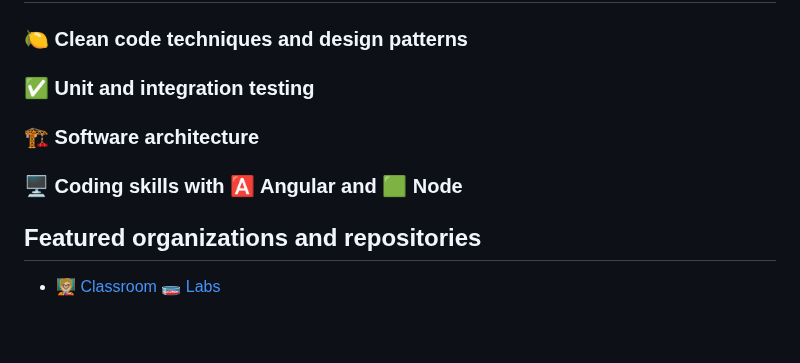
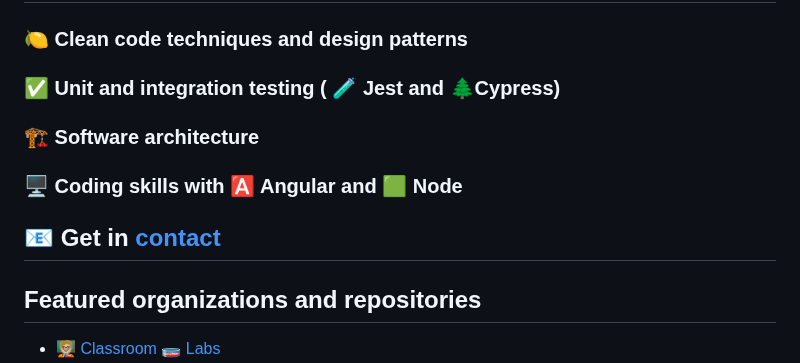
Before and after one commit to AlbertoBasalo/albertobasalo, a Markdown page: README.md, the part around one of its changes. GitHub-like rendering; blank space fills up the shorter version.

```diff
--- a/README.md
+++ b/README.md
@@ -12,11 +12,13 @@
 
 ### 🍋 Clean code techniques and design patterns
 
-### ✅ Unit and integration testing
+### ✅ Unit and integration testing ( 🧪 Jest and  🌲Cypress)
 
 ### 🏗️ Software architecture
 
 ### 🖥️ Coding skills with 🅰️ Angular and 🟩 Node
+
+## 📧 Get in [contact](https://albertobasalo.dev/#contact)
 
 ## Featured organizations and repositories
 
```
Also changed, not shown: other parts of README.md (+1 -1 lines).
